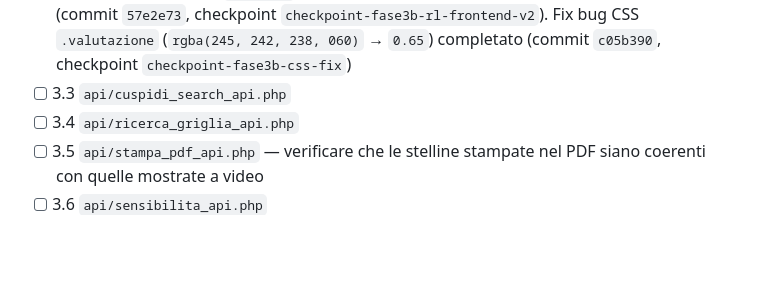
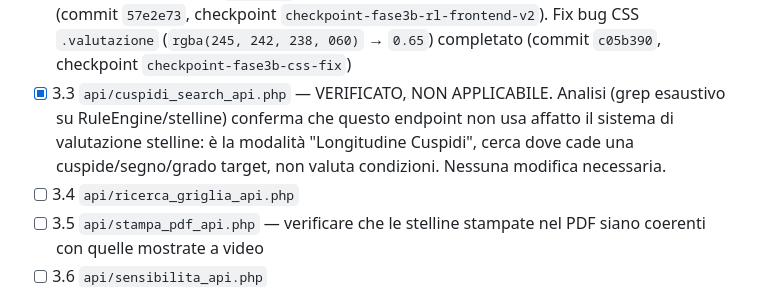
Before and after one commit to ldweb05/astrolab, a Markdown page: docs/ROADMAP_SOSTITUZIONE_STELLINE_V2.md, the part around the change. Drawn GitHub-style; blank space fills up the shorter version.

Commit message:
docs: punto 3.3 (cuspidi_search_api.php) verificato non applicabile

```diff
--- a/docs/ROADMAP_SOSTITUZIONE_STELLINE_V2.md
+++ b/docs/ROADMAP_SOSTITUZIONE_STELLINE_V2.md
@@ -124,7 +124,11 @@ e `9e71ffd` (RL, checkpoint `checkpoint-fase2d-ranking-unico-rl`).
       mirata a una riga (commit `57e2e73`, checkpoint `checkpoint-fase3b-rl-frontend-v2`).
       Fix bug CSS `.valutazione` (`rgba(245, 242, 238, 060)` → `0.65`) completato
       (commit `c05b390`, checkpoint `checkpoint-fase3b-css-fix`)
-- [ ] 3.3 `api/cuspidi_search_api.php`
+- [x] 3.3 `api/cuspidi_search_api.php` — VERIFICATO, NON APPLICABILE. Analisi
+      (grep esaustivo su RuleEngine/stelline) conferma che questo endpoint non
+      usa affatto il sistema di valutazione stelline: è la modalità "Longitudine
+      Cuspidi", cerca dove cade una cuspide/segno/grado target, non valuta
+      condizioni. Nessuna modifica necessaria.
 - [ ] 3.4 `api/ricerca_griglia_api.php`
 - [ ] 3.5 `api/stampa_pdf_api.php` — verificare che le stelline stampate nel PDF siano
       coerenti con quelle mostrate a video
```
